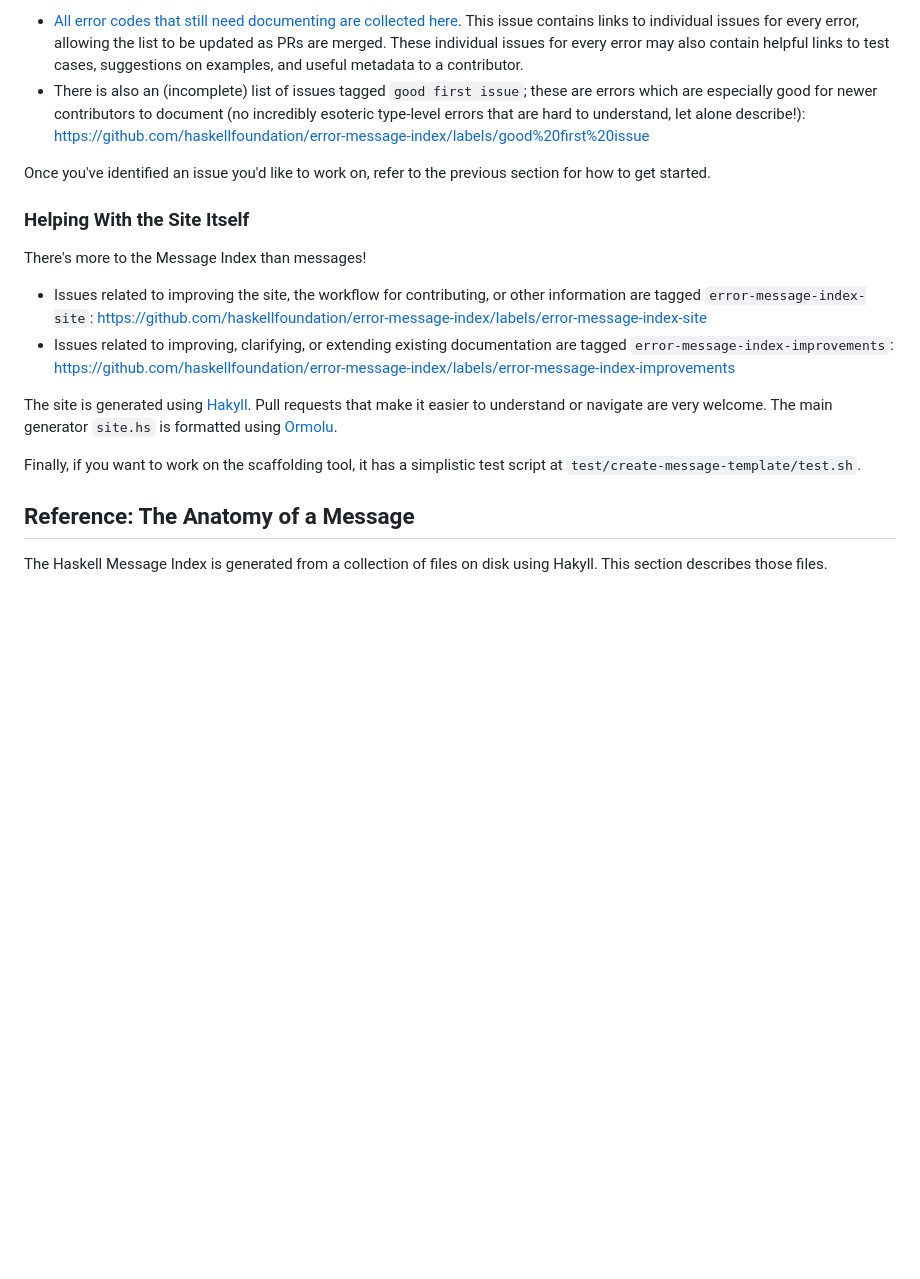
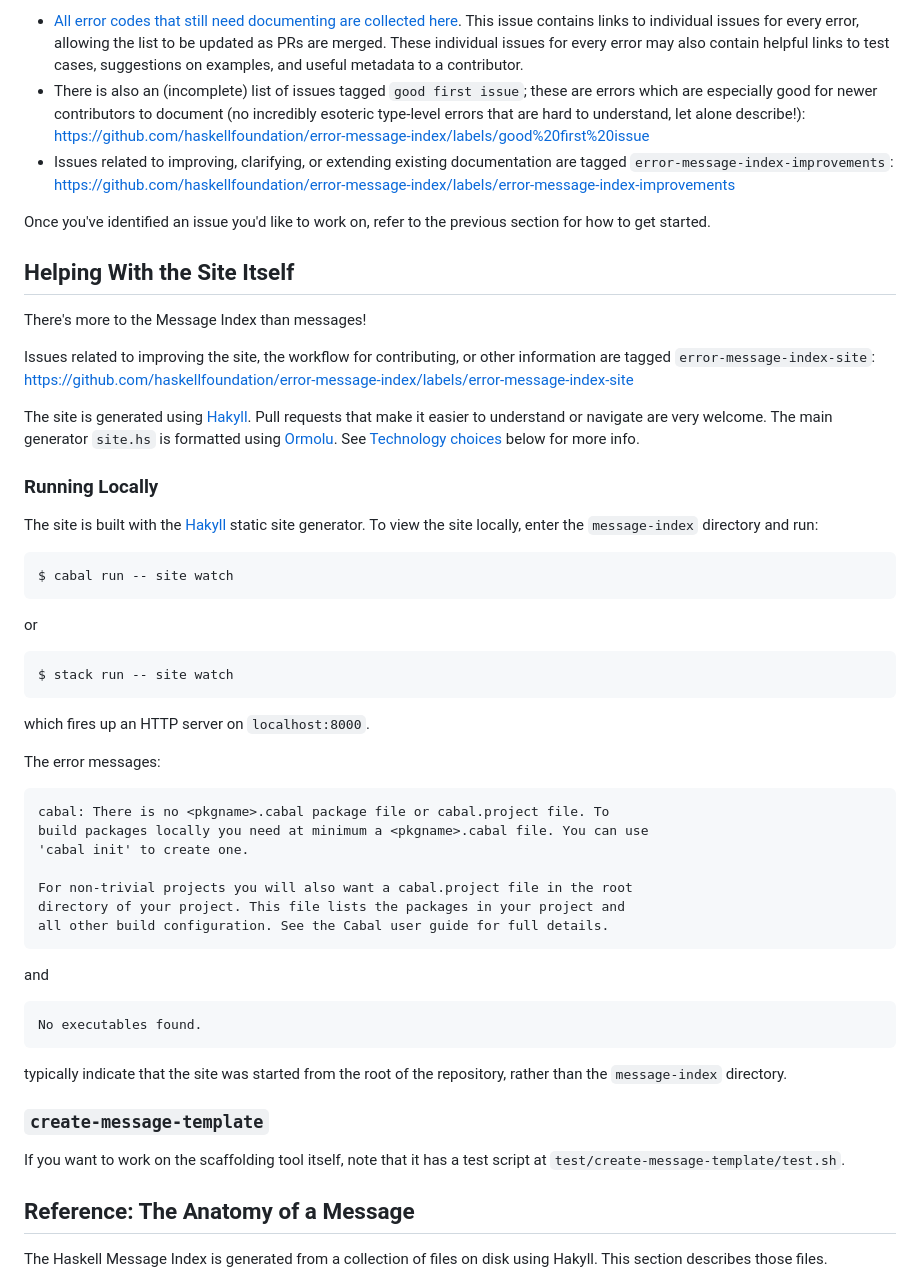
Before and after one commit to haskellfoundation/error-message-index, a Markdown page: CONTRIBUTING.md, the part around the change. Drawn GitHub-style; blank space fills up the shorter version.

Commit message:
Move 'Running Locally' section to CONTRIBUTING
This prompted a minor shuffling of existing content in CONTRIBUTING.

````diff
--- a/CONTRIBUTING.md
+++ b/CONTRIBUTING.md
@@ -52,23 +52,56 @@ We keep track of which GHC errors are being worked on and which still require do
 
 - [All error codes that still need documenting are collected here](https://github.com/haskellfoundation/error-message-index/issues/307). This issue contains links to individual issues for every error, allowing the list to be updated as PRs are merged. These individual issues for every error may also contain helpful links to test cases, suggestions on examples, and useful metadata to a contributor.
 - There is also an (incomplete) list of issues tagged `good first issue`; these are errors which are especially good for newer contributors to document (no incredibly esoteric type-level errors that are hard to understand, let alone describe!): https://github.com/haskellfoundation/error-message-index/labels/good%20first%20issue
+- Issues related to improving, clarifying, or extending existing documentation are tagged `error-message-index-improvements`: https://github.com/haskellfoundation/error-message-index/labels/error-message-index-improvements
 
 Once you've identified an issue you'd like to work on, refer to the previous section for how to get started.
 
-### Helping With the Site Itself
+## Helping With the Site Itself
 
 There's more to the Message Index than messages!
 
-- Issues related to improving the site, the workflow for contributing, or other information are tagged `error-message-index-site`: https://github.com/haskellfoundation/error-message-index/labels/error-message-index-site
-- Issues related to improving, clarifying, or extending existing documentation are tagged `error-message-index-improvements`: https://github.com/haskellfoundation/error-message-index/labels/error-message-index-improvements
+Issues related to improving the site, the workflow for contributing, or other information are tagged `error-message-index-site`: https://github.com/haskellfoundation/error-message-index/labels/error-message-index-site
 
 
 The site is generated using [Hakyll](https://jaspervdj.be/hakyll/).
 Pull requests that make it easier to understand or navigate are very
 welcome. The main generator `site.hs` is formatted using
-[Ormolu](https://github.com/tweag/ormolu).
+[Ormolu](https://github.com/tweag/ormolu). See [Technology
+choices][tech-choices] below for more info.
 
-Finally, if you want to work on the scaffolding tool, it has a simplistic test script at
+[tech-choices]: #reference-technology-choices
+
+### Running Locally
+
+The site is built with the [Hakyll](https://jaspervdj.be/hakyll/) static site generator. To view the site locally, enter the `message-index` directory and run:
+```console
+$ cabal run -- site watch
+```
+or
+```console
+$ stack run -- site watch
+```
+which fires up an HTTP server on `localhost:8000`.
+
+The error messages:
+```
+cabal: There is no <pkgname>.cabal package file or cabal.project file. To
+build packages locally you need at minimum a <pkgname>.cabal file. You can use
+'cabal init' to create one.
+
+For non-trivial projects you will also want a cabal.project file in the root
+directory of your project. This file lists the packages in your project and
+all other build configuration. See the Cabal user guide for full details.
+```
+and
+```
+No executables found.
+```
+typically indicate that the site was started from the root of the repository, rather than the `message-index` directory.
+
+### `create-message-template`
+
+If you want to work on the scaffolding tool itself, note that it has a test script at
 `test/create-message-template/test.sh`.
 
 ## Reference: The Anatomy of a Message
````
Also changed, not shown: 1 other file.
